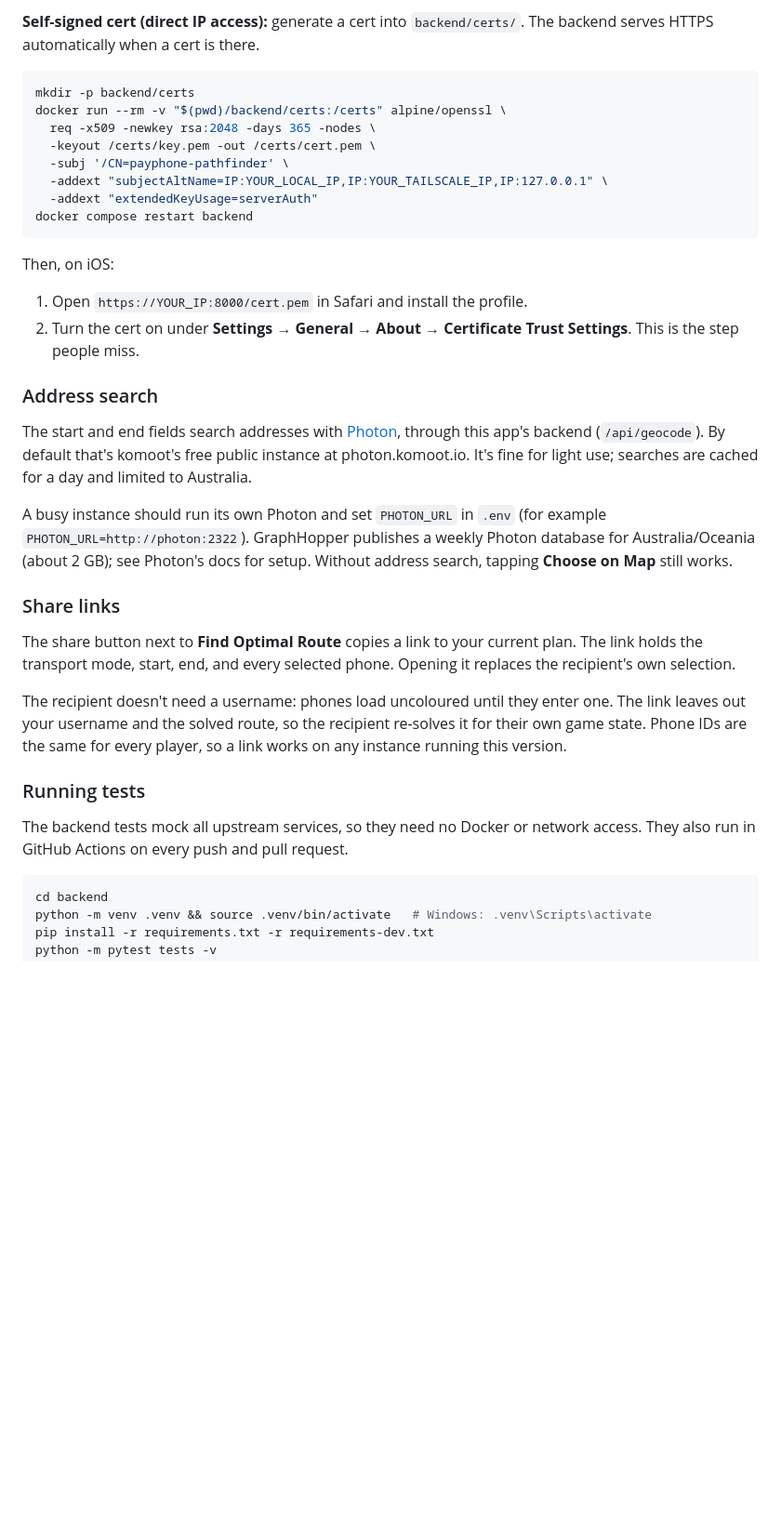
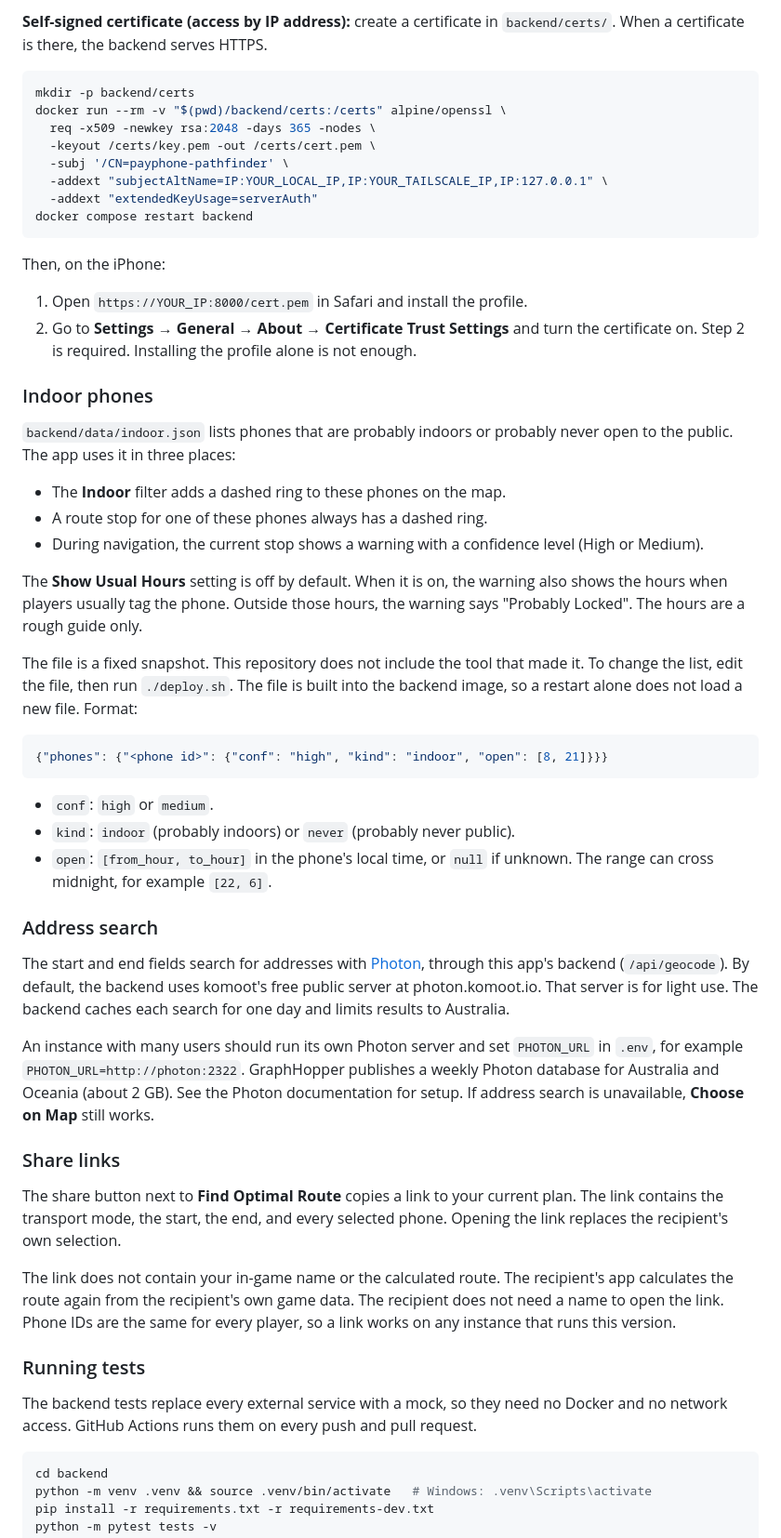
Before and after one commit to happyethan2/payphone-pathfinder, a Markdown page: README.md, the part around one of its changes. Shown at 93% size. Rendered like a GitHub page; blank space fills up the shorter version.

````diff
--- a/README.md
+++ b/README.md
@@ -56,5 +70,5 @@ GPS needs HTTPS. The mobile steps below are for iOS.
 
-**Self-signed cert (direct IP access):** generate a cert into `backend/certs/`. The backend serves HTTPS automatically when a cert is there.
+**Self-signed certificate (access by IP address):** create a certificate in `backend/certs/`. When a certificate is there, the backend serves HTTPS.
 
 ```bash
 mkdir -p backend/certs
@@ -67,26 +81,46 @@ docker run --rm -v "$(pwd)/backend/certs:/certs" alpine/openssl \
 docker compose restart backend
 ```
 
-Then, on iOS:
+Then, on the iPhone:
 
 1. Open `https://YOUR_IP:8000/cert.pem` in Safari and install the profile.
-2. Turn the cert on under **Settings → General → About → Certificate Trust Settings**. This is the step people miss.
+2. Go to **Settings → General → About → Certificate Trust Settings** and turn the certificate on. Step 2 is required. Installing the profile alone is not enough.
+
+### Indoor phones
+
+`backend/data/indoor.json` lists phones that are probably indoors or probably never open to the public. The app uses it in three places:
+
+- The **Indoor** filter adds a dashed ring to these phones on the map.
+- A route stop for one of these phones always has a dashed ring.
+- During navigation, the current stop shows a warning with a confidence level (High or Medium).
+
+The **Show Usual Hours** setting is off by default. When it is on, the warning also shows the hours when players usually tag the phone. Outside those hours, the warning says "Probably Locked". The hours are a rough guide only.
+
+The file is a fixed snapshot. This repository does not include the tool that made it. To change the list, edit the file, then run `./deploy.sh`. The file is built into the backend image, so a restart alone does not load a new file. Format:
+
+```json
+{"phones": {"<phone id>": {"conf": "high", "kind": "indoor", "open": [8, 21]}}}
+```
+
+- `conf`: `high` or `medium`.
+- `kind`: `indoor` (probably indoors) or `never` (probably never public).
+- `open`: `[from_hour, to_hour]` in the phone's local time, or `null` if unknown. The range can cross midnight, for example `[22, 6]`.
 
 ### Address search
 
-The start and end fields search addresses with [Photon](https://github.com/komoot/photon), through this app's backend (`/api/geocode`). By default that's komoot's free public instance at photon.komoot.io. It's fine for light use; searches are cached for a day and limited to Australia.
+The start and end fields search for addresses with [Photon](https://github.com/komoot/photon), through this app's backend (`/api/geocode`). By default, the backend uses komoot's free public server at photon.komoot.io. That server is for light use. The backend caches each search for one day and limits results to Australia.
 
-A busy instance should run its own Photon and set `PHOTON_URL` in `.env` (for example `PHOTON_URL=http://photon:2322`). GraphHopper publishes a weekly Photon database for Australia/Oceania (about 2 GB); see Photon's docs for setup. Without address search, tapping **Choose on Map** still works.
+An instance with many users should run its own Photon server and set `PHOTON_URL` in `.env`, for example `PHOTON_URL=http://photon:2322`. GraphHopper publishes a weekly Photon database for Australia and Oceania (about 2 GB). See the Photon documentation for setup. If address search is unavailable, **Choose on Map** still works.
 
 ### Share links
 
-The share button next to **Find Optimal Route** copies a link to your current plan. The link holds the transport mode, start, end, and every selected phone. Opening it replaces the recipient's own selection.
+The share button next to **Find Optimal Route** copies a link to your current plan. The link contains the transport mode, the start, the end, and every selected phone. Opening the link replaces the recipient's own selection.
 
-The recipient doesn't need a username: phones load uncoloured until they enter one. The link leaves out your username and the solved route, so the recipient re-solves it for their own game state. Phone IDs are the same for every player, so a link works on any instance running this version.
+The link does not contain your in-game name or the calculated route. The recipient's app calculates the route again from the recipient's own game data. The recipient does not need a name to open the link. Phone IDs are the same for every player, so a link works on any instance that runs this version.
 
 ### Running tests
 
-The backend tests mock all upstream services, so they need no Docker or network access. They also run in GitHub Actions on every push and pull request.
+The backend tests replace every external service with a mock, so they need no Docker and no network access. GitHub Actions runs them on every push and pull request.
 
 ```bash
 cd backend
````
Also changed, not shown: other parts of README.md (+36 -22 lines).
